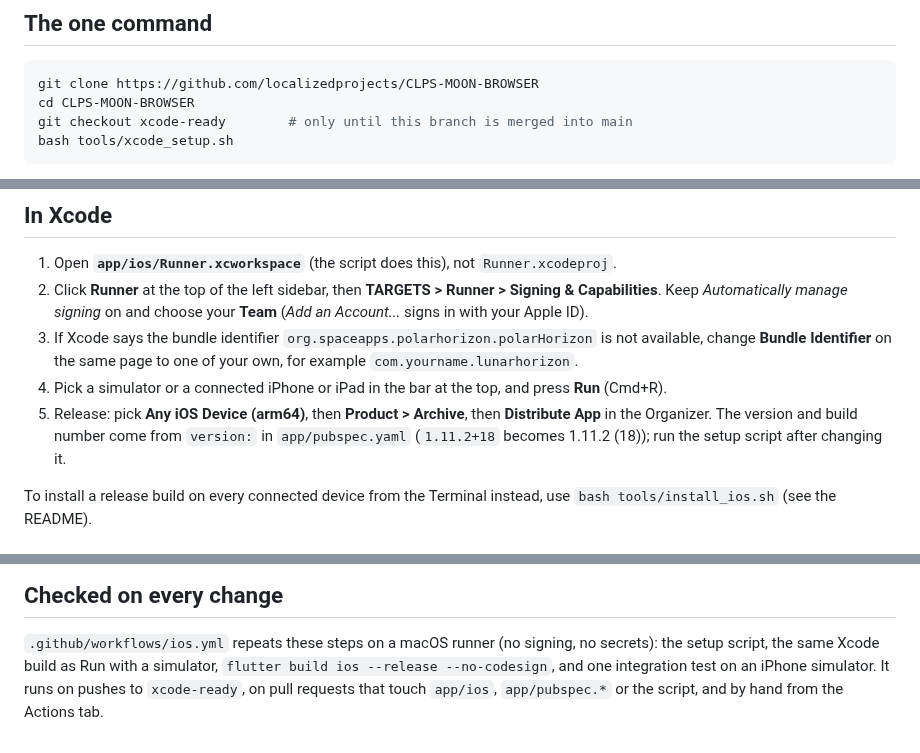
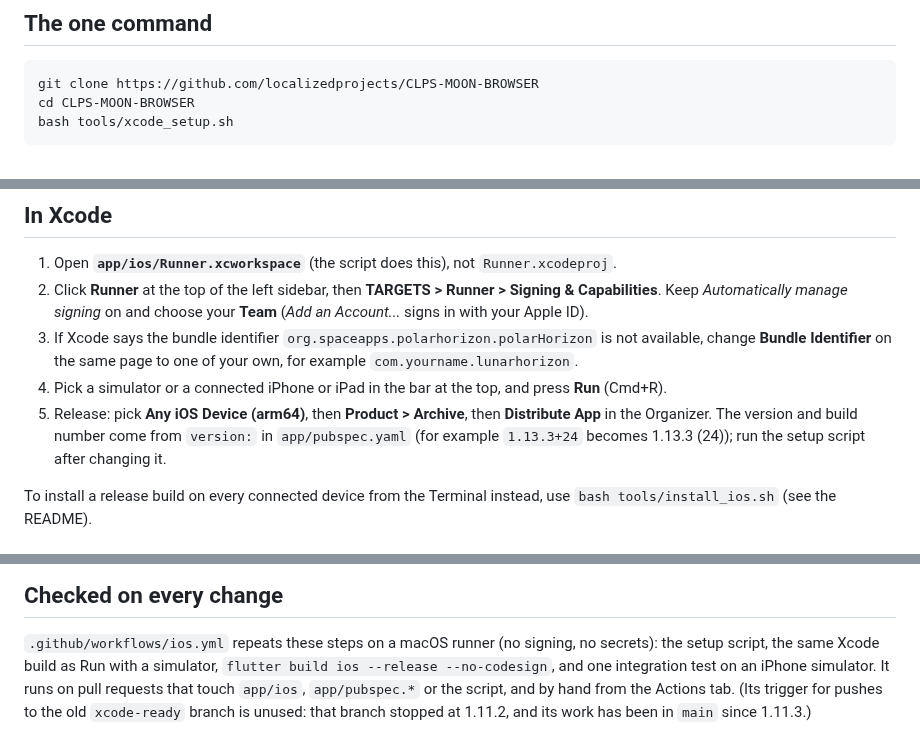
Before and after one commit to localizedprojects/CLPS-MOON-BROWSER, a Markdown page: docs/xcode.md, 3 parts joined by grey strips. Drawn GitHub-style.

Commit message:
Docs: Xcode setup builds main, not the stale xcode-ready branch
xcode-ready still exists on origin but stopped at 1.11.2; its work has
been in main since 1.11.3. The setup no longer checks it out, the
workflow note no longer lists it as a live trigger, and the version
example is current.

Co-Authored-By: Claude Opus 5.5 <noreply@anthropic.com>
Claude-Session: https://claude.ai/code/session_014cZmiMc7imPdB8JrrmQw6C

````diff
--- a/docs/xcode.md
+++ b/docs/xcode.md
@@ -18,7 +18,6 @@ step and no `pod install` (if `flutter doctor` suggests installing CocoaPods, th
 ```bash
 git clone https://github.com/localizedprojects/CLPS-MOON-BROWSER
 cd CLPS-MOON-BROWSER
-git checkout xcode-ready        # only until this branch is merged into main
 bash tools/xcode_setup.sh
 ```
 
@@ -42,7 +41,7 @@ twice does no harm.
 4. Pick a simulator or a connected iPhone or iPad in the bar at the top, and press **Run** (Cmd+R).
 5. Release: pick **Any iOS Device (arm64)**, then **Product > Archive**, then **Distribute App** in the
    Organizer. The version and build number come from `version:` in `app/pubspec.yaml`
-   (`1.11.2+18` becomes 1.11.2 (18)); run the setup script after changing it.
+   (for example `1.13.3+24` becomes 1.13.3 (24)); run the setup script after changing it.
 
 To install a release build on every connected device from the Terminal instead, use
 `bash tools/install_ios.sh` (see the README).
@@ -98,5 +97,6 @@ bash tools/xcode_setup.sh
 
 `.github/workflows/ios.yml` repeats these steps on a macOS runner (no signing, no secrets): the setup
 script, the same Xcode build as Run with a simulator, `flutter build ios --release --no-codesign`, and
-one integration test on an iPhone simulator. It runs on pushes to `xcode-ready`, on pull requests that
-touch `app/ios`, `app/pubspec.*` or the script, and by hand from the Actions tab.
+one integration test on an iPhone simulator. It runs on pull requests that touch `app/ios`, `app/pubspec.*`
+or the script, and by hand from the Actions tab. (Its trigger for pushes to the old `xcode-ready`
+branch is unused: that branch stopped at 1.11.2, and its work has been in `main` since 1.11.3.)
````
